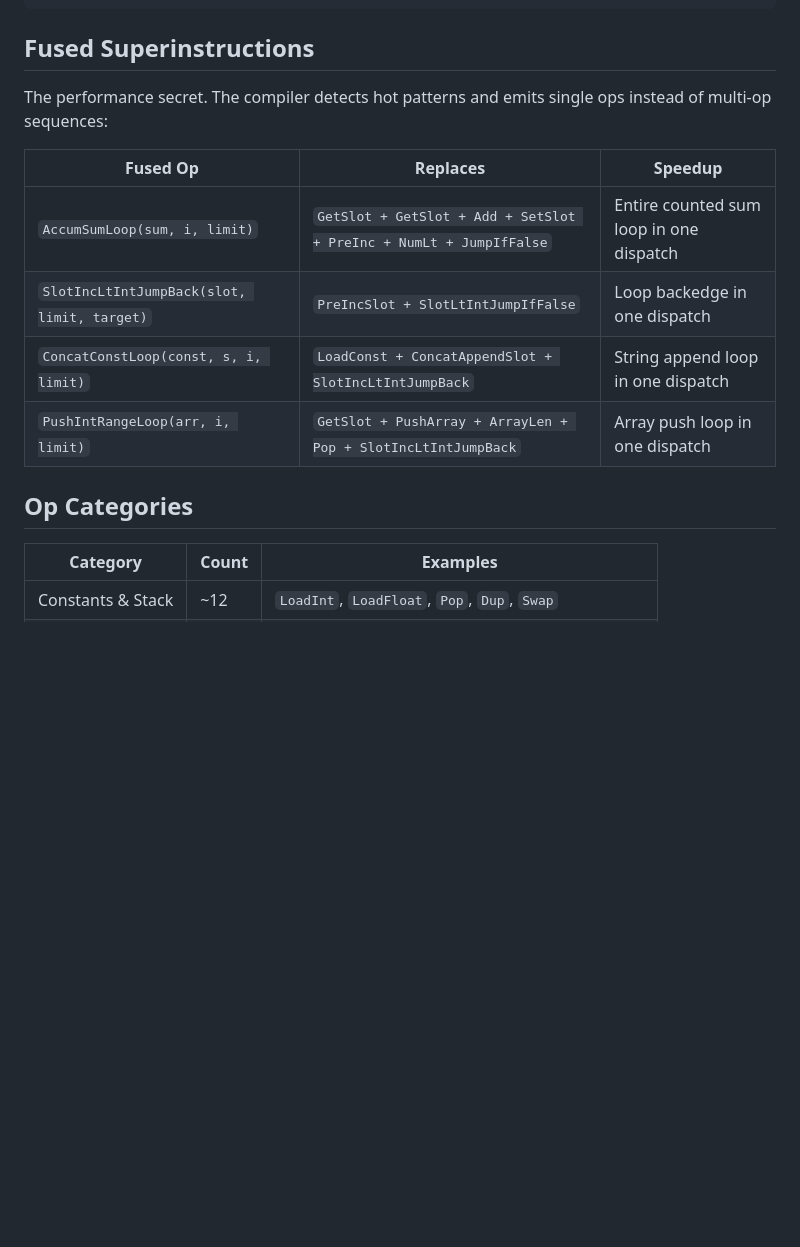
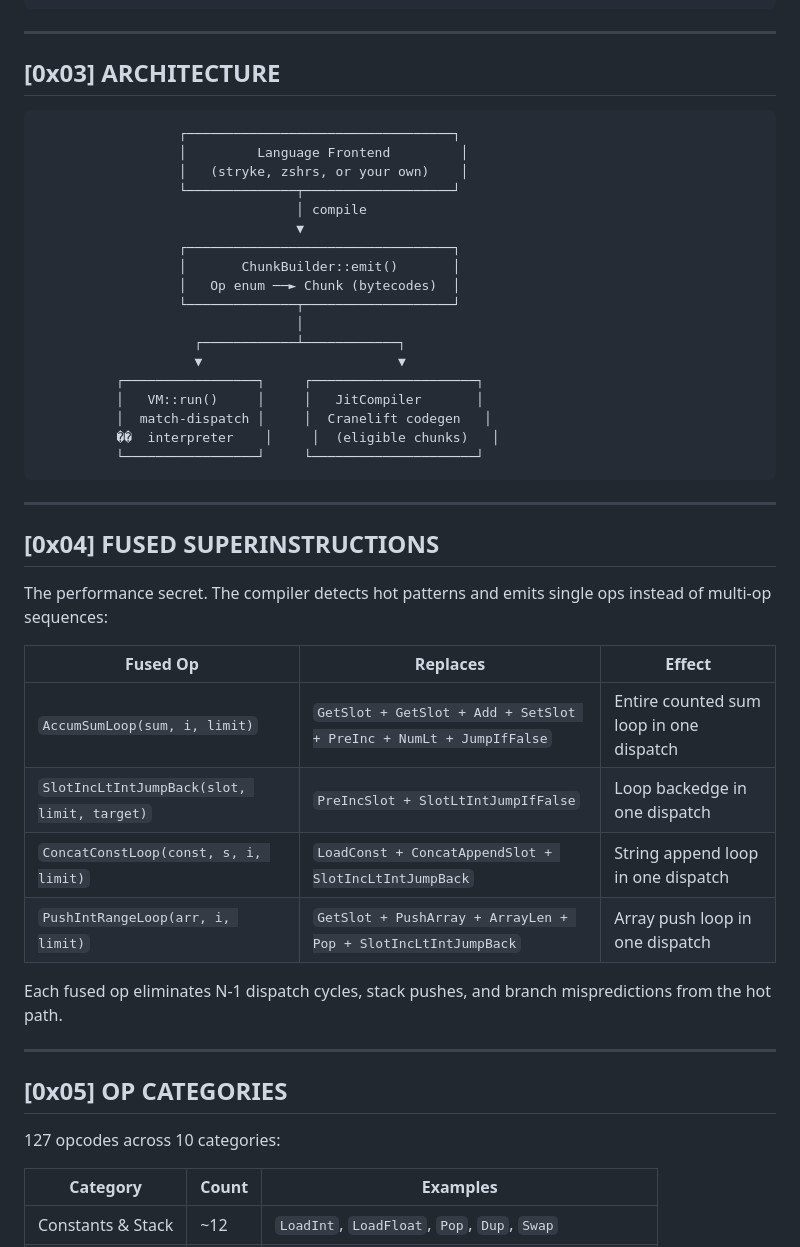
Before and after one commit to MenkeTechnologies/fusevm, a Markdown page: README.md, the part around one of its changes. Drawn GitHub-style; blank space fills up the shorter version.

````diff
--- a/README.md
+++ b/README.md
@@ -39,18 +84,51 @@ match vm.run() {
 }
 ```
 
-## Fused Superinstructions
+---
+
+## [0x03] ARCHITECTURE
+
+```
+                  ┌──────────────────────────────────┐
+                  │         Language Frontend         │
+                  │   (stryke, zshrs, or your own)    │
+                  └──────────────┬───────────────────┘
+                                 │ compile
+                                 ▼
+                  ┌──────────────────────────────────┐
+                  │       ChunkBuilder::emit()       │
+                  │   Op enum ──► Chunk (bytecodes)  │
+                  └──────────────┬───────────────────┘
+                                 │
+                    ┌────────────┴────────────┐
+                    ▼                         ▼
+          ┌─────────────────┐     ┌─────────────────────┐
+          │   VM::run()     │     │   JitCompiler       │
+          │  match-dispatch │     │  Cranelift codegen   │
+          ��  interpreter    │     │  (eligible chunks)   │
+          └─────────────────┘     └─────────────────────┘
+```
+
+---
+
+## [0x04] FUSED SUPERINSTRUCTIONS
 
 The performance secret. The compiler detects hot patterns and emits single ops instead of multi-op sequences:
 
-| Fused Op | Replaces | Speedup |
-|----------|----------|---------|
+| Fused Op | Replaces | Effect |
+|----------|----------|--------|
 | `AccumSumLoop(sum, i, limit)` | `GetSlot + GetSlot + Add + SetSlot + PreInc + NumLt + JumpIfFalse` | Entire counted sum loop in one dispatch |
 | `SlotIncLtIntJumpBack(slot, limit, target)` | `PreIncSlot + SlotLtIntJumpIfFalse` | Loop backedge in one dispatch |
 | `ConcatConstLoop(const, s, i, limit)` | `LoadConst + ConcatAppendSlot + SlotIncLtIntJumpBack` | String append loop in one dispatch |
 | `PushIntRangeLoop(arr, i, limit)` | `GetSlot + PushArray + ArrayLen + Pop + SlotIncLtIntJumpBack` | Array push loop in one dispatch |
 
-## Op Categories
+Each fused op eliminates N-1 dispatch cycles, stack pushes, and branch mispredictions from the hot path.
+
+---
+
+## [0x05] OP CATEGORIES
+
+127 opcodes across 10 categories:
 
 | Category | Count | Examples |
 |----------|-------|---------|
````
Also changed, not shown: other parts of README.md (+102 -14 lines).
